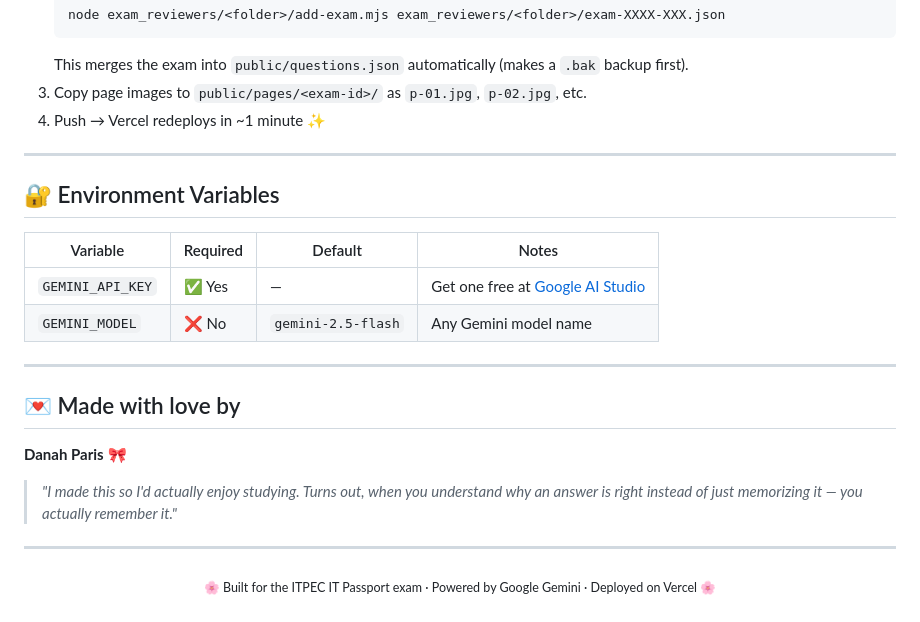
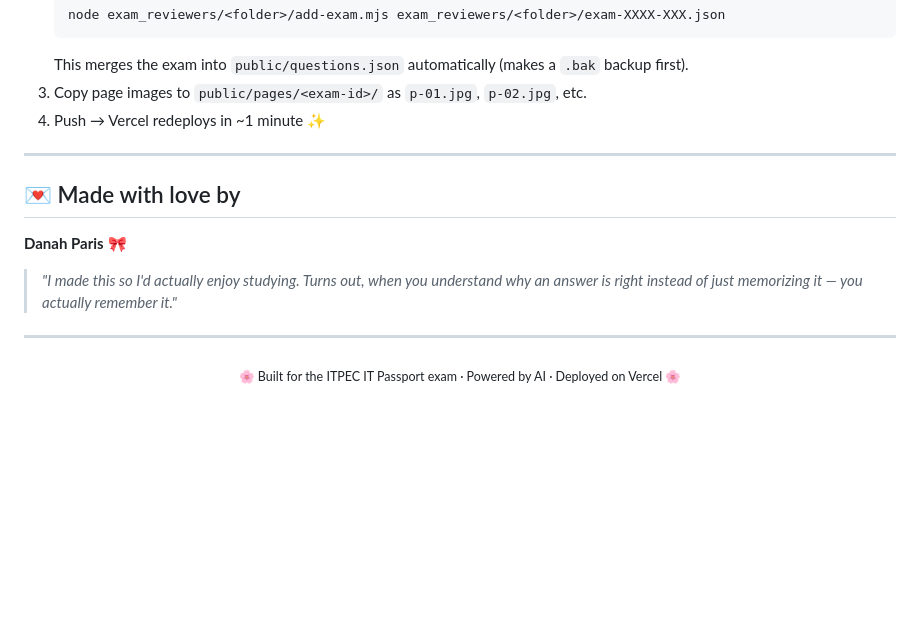
Before and after one commit to danahparis21/ITPassportReviewer, a Markdown page: README.md, the part around one of its changes. Drawn GitHub-style; blank space fills up the shorter version.

```diff
--- a/README.md
+++ b/README.md
@@ -173,15 +172,6 @@ itpassport/
 
 ---
 
-## 🔐 Environment Variables
-
-| Variable | Required | Default | Notes |
-|----------|----------|---------|-------|
-| `GEMINI_API_KEY` | ✅ Yes | — | Get one free at [Google AI Studio](https://aistudio.google.com/) |
-| `GEMINI_MODEL` | ❌ No | `gemini-2.5-flash` | Any Gemini model name |
-
----
-
 ## 💌 Made with love by
 
 **Danah Paris** 🎀
@@ -191,5 +181,5 @@ itpassport/
 ---
 
 <p align="center">
-  <sub>🌸 Built for the ITPEC IT Passport exam · Powered by Google Gemini · Deployed on Vercel 🌸</sub>
+  <sub>🌸 Built for the ITPEC IT Passport exam · Powered by AI · Deployed on Vercel 🌸</sub>
 </p>
```
Also changed, not shown: other parts of README.md (+11 -12 lines).
